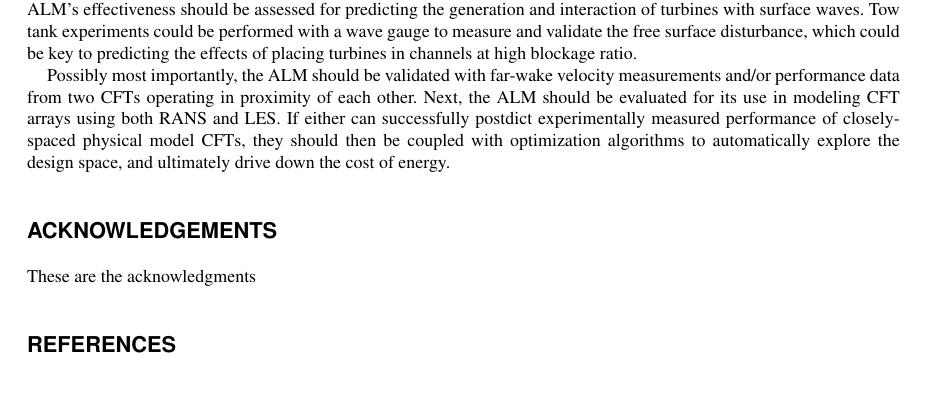
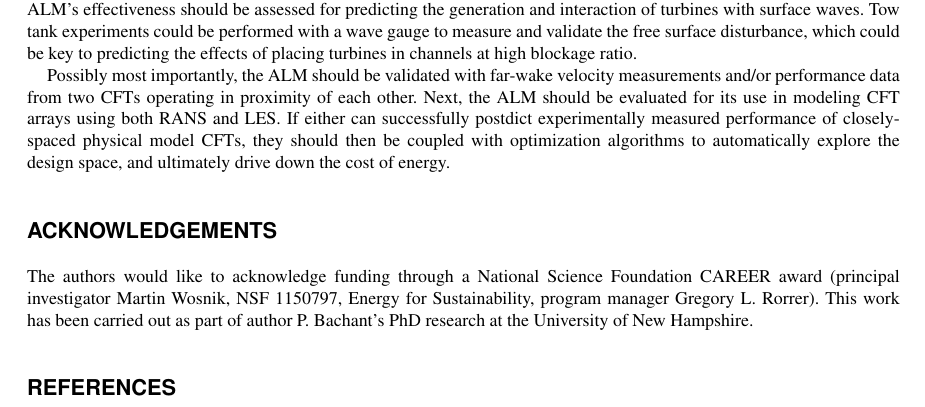
Before and after one commit to petebachant/VAT-ALM-paper, a LaTeX document (paper.tex): part of page 14 of 14, cut so that both start at the same text, the shorter picture padded with empty space. Compiled offline with pdfLaTeX.

Commit message:
Add acknowledgments

```diff
--- a/paper.tex
+++ b/paper.tex
@@ -1442,7 +1442,11 @@ coupled with optimization algorithms to automatically explore the design space,
 and ultimately drive down the cost of energy.
 
 
-\acks These are the acknowledgments
+\acks The authors would like to acknowledge funding through a National Science
+Foundation CAREER award (principal investigator Martin Wosnik, NSF 1150797,
+Energy for Sustainability, program manager Gregory L. Rorrer). This work has
+been carried out as part of author P. Bachant's PhD research at the University
+of New Hampshire.
 
 \bibliographystyle{wileyj}
 \bibliography{library}
```
